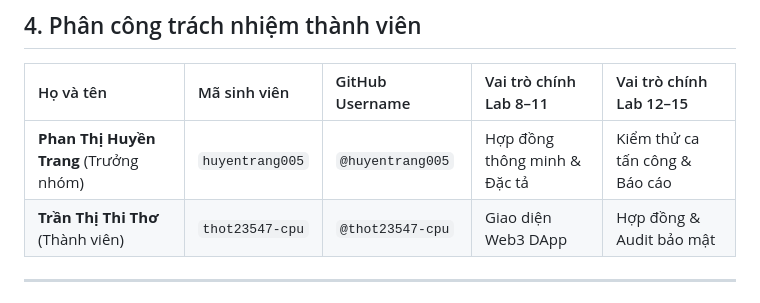
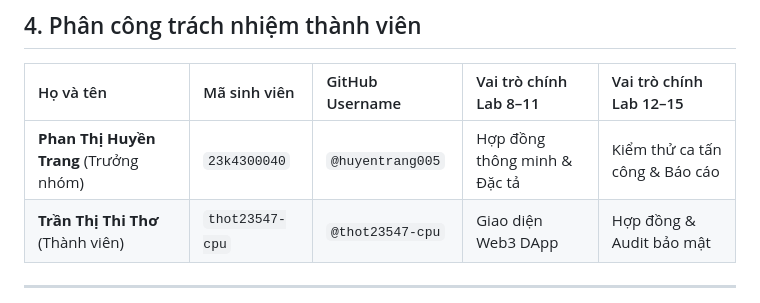
Before and after one commit to huyentrang005/thiet-bi-deposit-borrow, a Markdown page: README.md, the part around the change. GitHub-like rendering.

Commit message:
Update student ID for Phan Thị Huyền Trang

```diff
--- a/README.md
+++ b/README.md
@@ -24,7 +24,7 @@ Nhóm phát triển một ứng dụng phi tập trung (Web3 DApp) kết hợp h
 
 | Họ và tên | Mã sinh viên | GitHub Username | Vai trò chính Lab 8–11 | Vai trò chính Lab 12–15 |
 | :--- | :--- | :--- | :--- | :--- |
-| **Phan Thị Huyền Trang** (Trưởng nhóm) | `huyentrang005` | `@huyentrang005` | Hợp đồng thông minh & Đặc tả | Kiểm thử ca tấn công & Báo cáo |
+| **Phan Thị Huyền Trang** (Trưởng nhóm) | `23k4300040` | `@huyentrang005` | Hợp đồng thông minh & Đặc tả | Kiểm thử ca tấn công & Báo cáo |
 | **Trần Thị Thi Thơ** (Thành viên) | `thot23547-cpu` | `@thot23547-cpu` | Giao diện Web3 DApp | Hợp đồng & Audit bảo mật |
 
 ---
```
